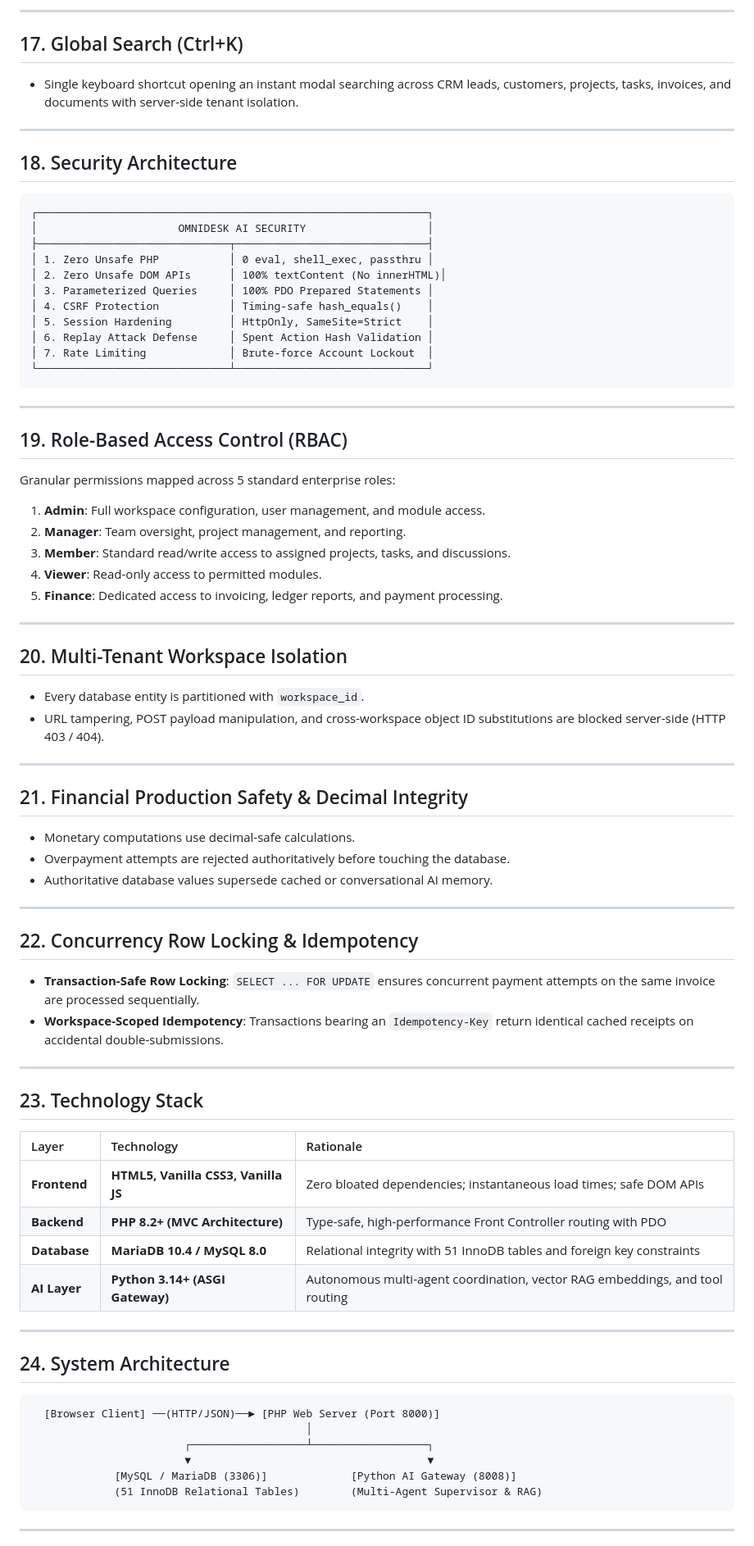
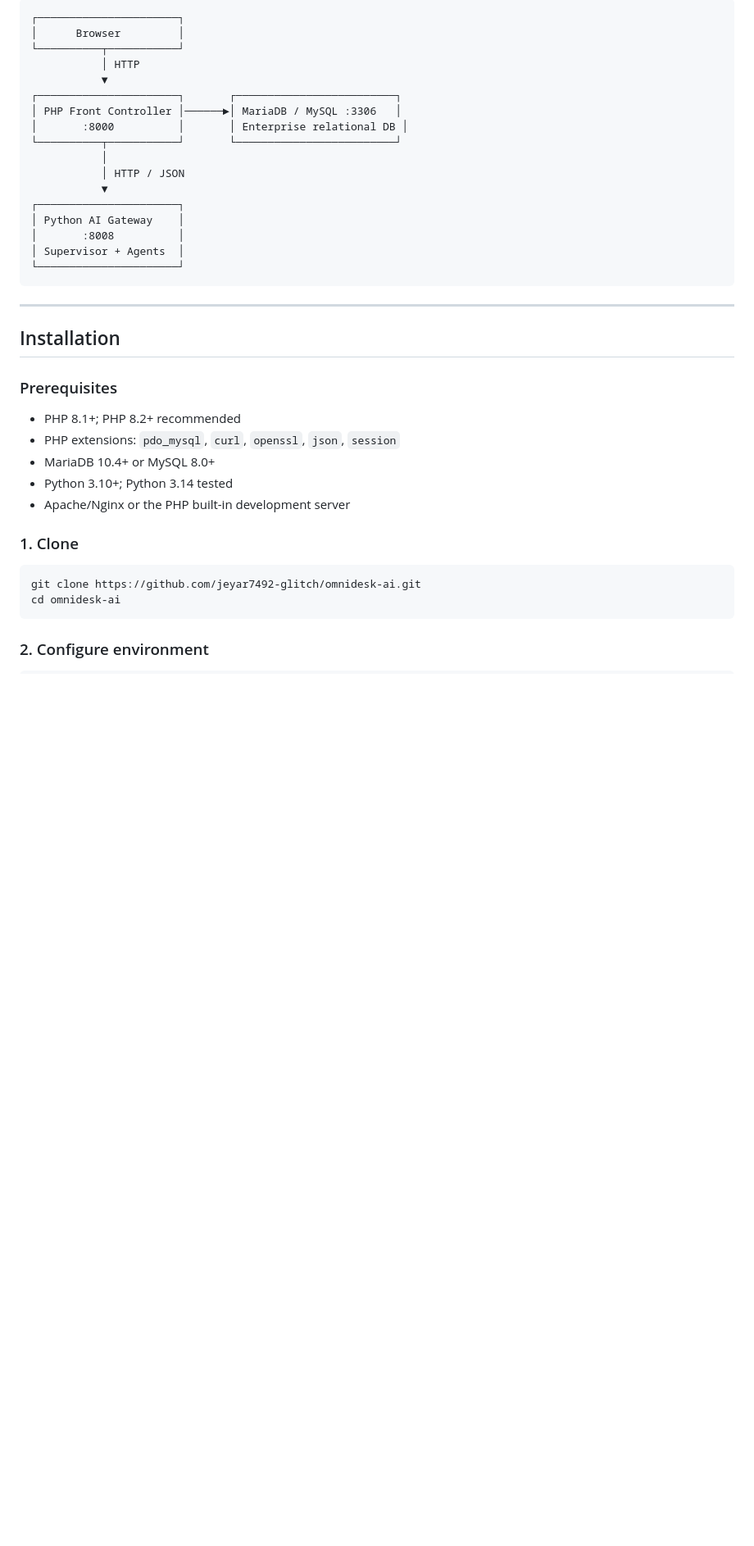
Before and after one commit to jeyar7492-glitch/omnidesk-ai, a Markdown page: README.md, the part around one of its changes. Shown at 82% size. Rendered like a GitHub page; blank space fills up the shorter version.

````diff
--- a/README.md
+++ b/README.md
@@ -148,76 +235,41 @@ Every tool is registered with its required RBAC permission, action type (`read`
----
-
-## 17. Global Search (Ctrl+K)
-- Single keyboard shortcut opening an instant modal searching across CRM leads, customers, projects, tasks, invoices, and documents with server-side tenant isolation.
-
----
-
-## 18. Security Architecture
-```
-┌─────────────────────────────────────────────────────────────┐
-│                      OMNIDESK AI SECURITY                   │
-├──────────────────────────────┬──────────────────────────────┤
-│ 1. Zero Unsafe PHP           │ 0 eval, shell_exec, passthru │
-│ 2. Zero Unsafe DOM APIs      │ 100% textContent (No innerHTML)│
-│ 3. Parameterized Queries     │ 100% PDO Prepared Statements │
-│ 4. CSRF Protection           │ Timing-safe hash_equals()    │
-│ 5. Session Hardening         │ HttpOnly, SameSite=Strict    │
-│ 6. Replay Attack Defense     │ Spent Action Hash Validation │
-│ 7. Rate Limiting             │ Brute-force Account Lockout  │
-└──────────────────────────────┴──────────────────────────────┘
+```text
+┌──────────────────────┐
+│      Browser         │
+└──────────┬───────────┘
+           │ HTTP
+           ▼
+┌──────────────────────┐       ┌─────────────────────────┐
+│ PHP Front Controller │──────►│ MariaDB / MySQL :3306   │
+│       :8000          │       │ Enterprise relational DB │
+└──────────┬───────────┘       └─────────────────────────┘
+           │
+           │ HTTP / JSON
+           ▼
+┌──────────────────────┐
+│ Python AI Gateway    │
+│       :8008          │
+│ Supervisor + Agents  │
+└──────────────────────┘
 ```
 
 ---
 
-## 19. Role-Based Access Control (RBAC)
-Granular permissions mapped across 5 standard enterprise roles:
-1. **Admin**: Full workspace configuration, user management, and module access.
-2. **Manager**: Team oversight, project management, and reporting.
-3. **Member**: Standard read/write access to assigned projects, tasks, and discussions.
-4. **Viewer**: Read-only access to permitted modules.
-5. **Finance**: Dedicated access to invoicing, ledger reports, and payment processing.
+## Installation
 
----
+### Prerequisites
 
-## 20. Multi-Tenant Workspace Isolation
-- Every database entity is partitioned with `workspace_id`.
-- URL tampering, POST payload manipulation, and cross-workspace object ID substitutions are blocked server-side (HTTP 403 / 404).
+- PHP 8.1+; PHP 8.2+ recommended
+- PHP extensions: `pdo_mysql`, `curl`, `openssl`, `json`, `session`
+- MariaDB 10.4+ or MySQL 8.0+
+- Python 3.10+; Python 3.14 tested
+- Apache/Nginx or the PHP built-in development server
 
----
+### 1. Clone
 
-## 21. Financial Production Safety & Decimal Integrity
-- Monetary computations use decimal-safe calculations.
-- Overpayment attempts are rejected authoritatively before touching the database.
-- Authoritative database values supersede cached or conversational AI memory.
-
----
-
-## 22. Concurrency Row Locking & Idempotency
-- **Transaction-Safe Row Locking**: `SELECT ... FOR UPDATE` ensures concurrent payment attempts on the same invoice are processed sequentially.
-- **Workspace-Scoped Idempotency**: Transactions bearing an `Idempotency-Key` return identical cached receipts on accidental double-submissions.
-
----
-
-## 23. Technology Stack
-
-| Layer | Technology | Rationale |
-| :--- | :--- | :--- |
-| **Frontend** | **HTML5, Vanilla CSS3, Vanilla JS** | Zero bloated dependencies; instantaneous load times; safe DOM APIs |
-| **Backend** | **PHP 8.2+ (MVC Architecture)** | Type-safe, high-performance Front Controller routing with PDO |
-| **Database** | **MariaDB 10.4 / MySQL 8.0** | Relational integrity with 51 InnoDB tables and foreign key constraints |
-| **AI Layer** | **Python 3.14+ (ASGI Gateway)** | Autonomous multi-agent coordination, vector RAG embeddings, and tool routing |
-
----
-
-## 24. System Architecture
-```
-  [Browser Client] ──(HTTP/JSON)──► [PHP Web Server (Port 8000)]
-                                           │
-                        ┌──────────────────┴──────────────────┐
-                        ▼                                     ▼
-             [MySQL / MariaDB (3306)]             [Python AI Gateway (8008)]
-             (51 InnoDB Relational Tables)        (Multi-Agent Supervisor & RAG)
+```bash
+git clone https://github.com/jeyar7492-glitch/omnidesk-ai.git
+cd omnidesk-ai
 ```
 
----
+### 2. Configure environment
 
````
Also changed, not shown: other parts of README.md (+315 -230 lines).
